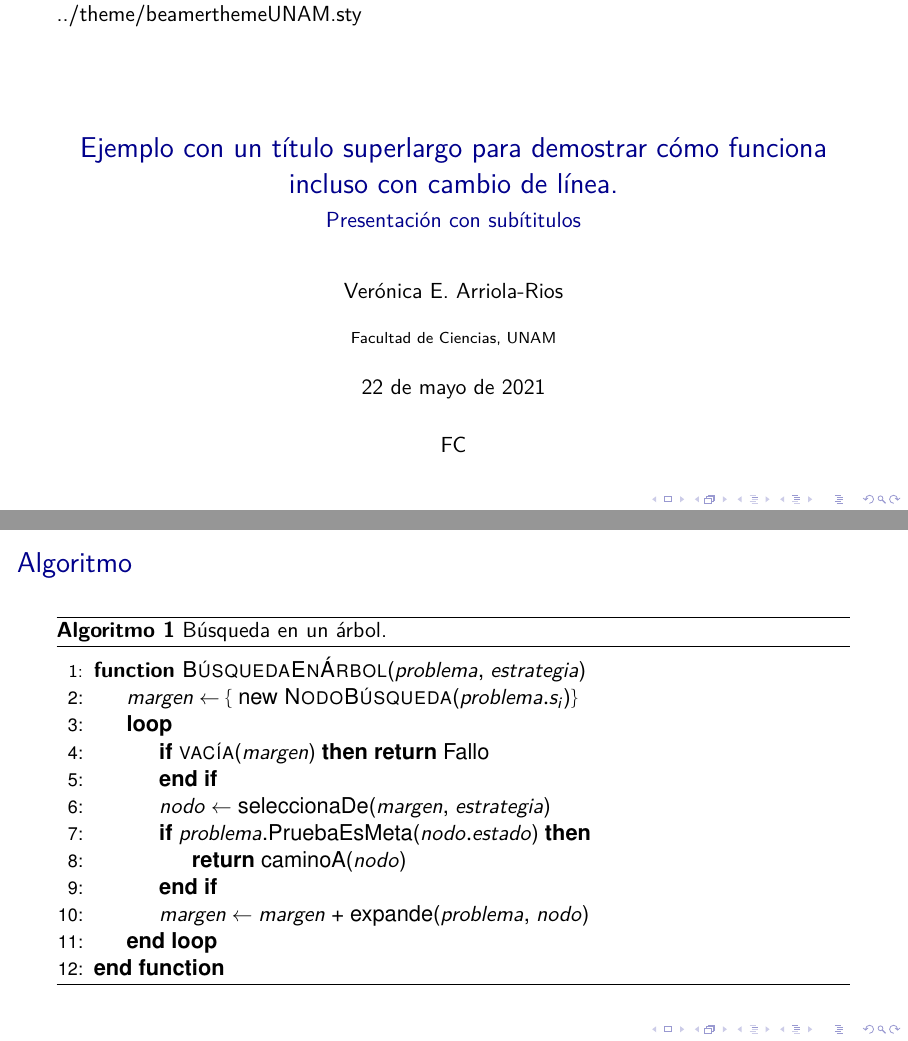
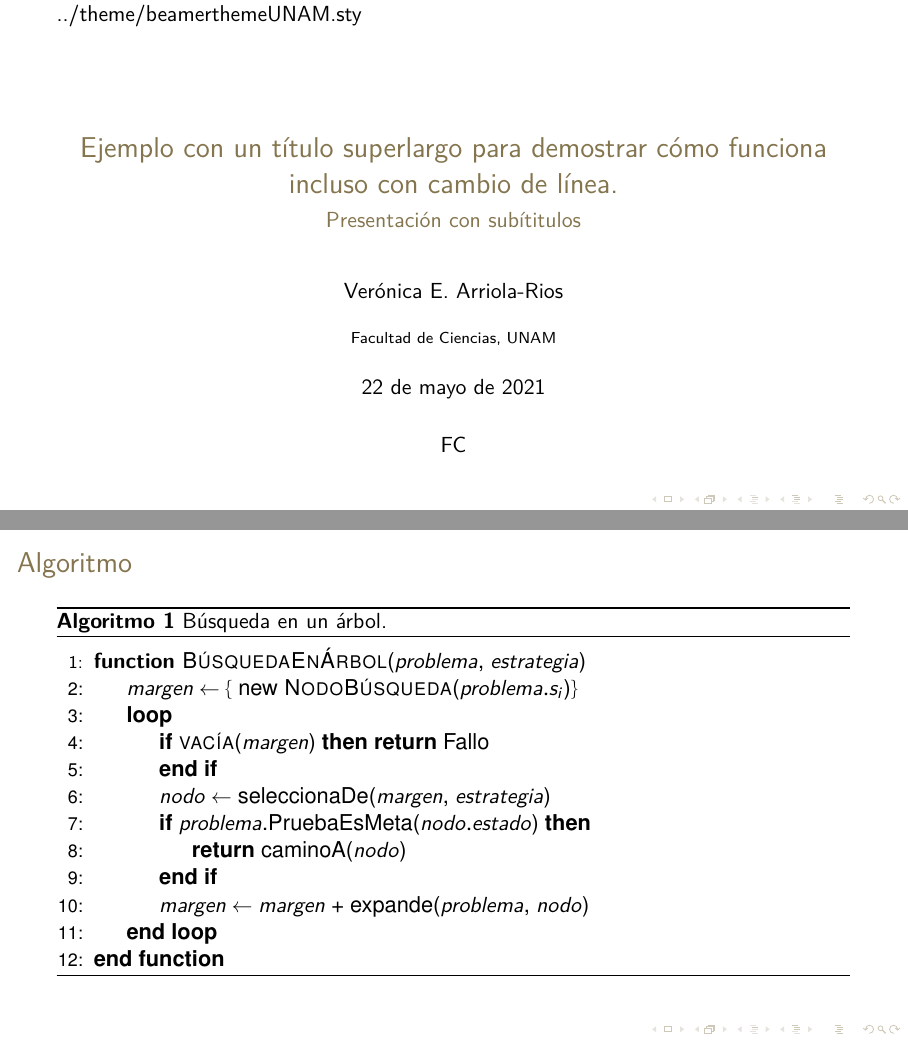
Before and after one commit to veroarriola/beamerUNAM, LaTeX slides (example/Ejemplo.tex): pages 1 and 9 of 16, joined at a grey line. Compiled offline with pdfLaTeX; a LaTeX package or settings file that is missing is left out.

Commit message:
Demo con \ThemeMorelos

```diff
--- a/example/Ejemplo.tex
+++ b/example/Ejemplo.tex
@@ -1,6 +1,6 @@
 \documentclass[aspectratio=169,usenames,dvipsnames,svgnames,table]{beamer}
 \usepackage{presentationUNAM}
-\ThemeDarkBlue
+\ThemeMorelos
 \lstset{language=Java}
 
 \addbibresource{icc_pres.bib}
@@ -82,6 +82,7 @@ Y las enumeraciones:
 \subsection{Algoritmo}
 
 \begin{frame}{Algoritmo}
+\vspace*{-8pt}
 \begin{algorithm}[H]
 \caption{Búsqueda en un árbol.}\label{alg:busqueda_general}
 \begin{algorithmic}[1]
```
Also changed, not shown: example/Ejemplo.pdf.
